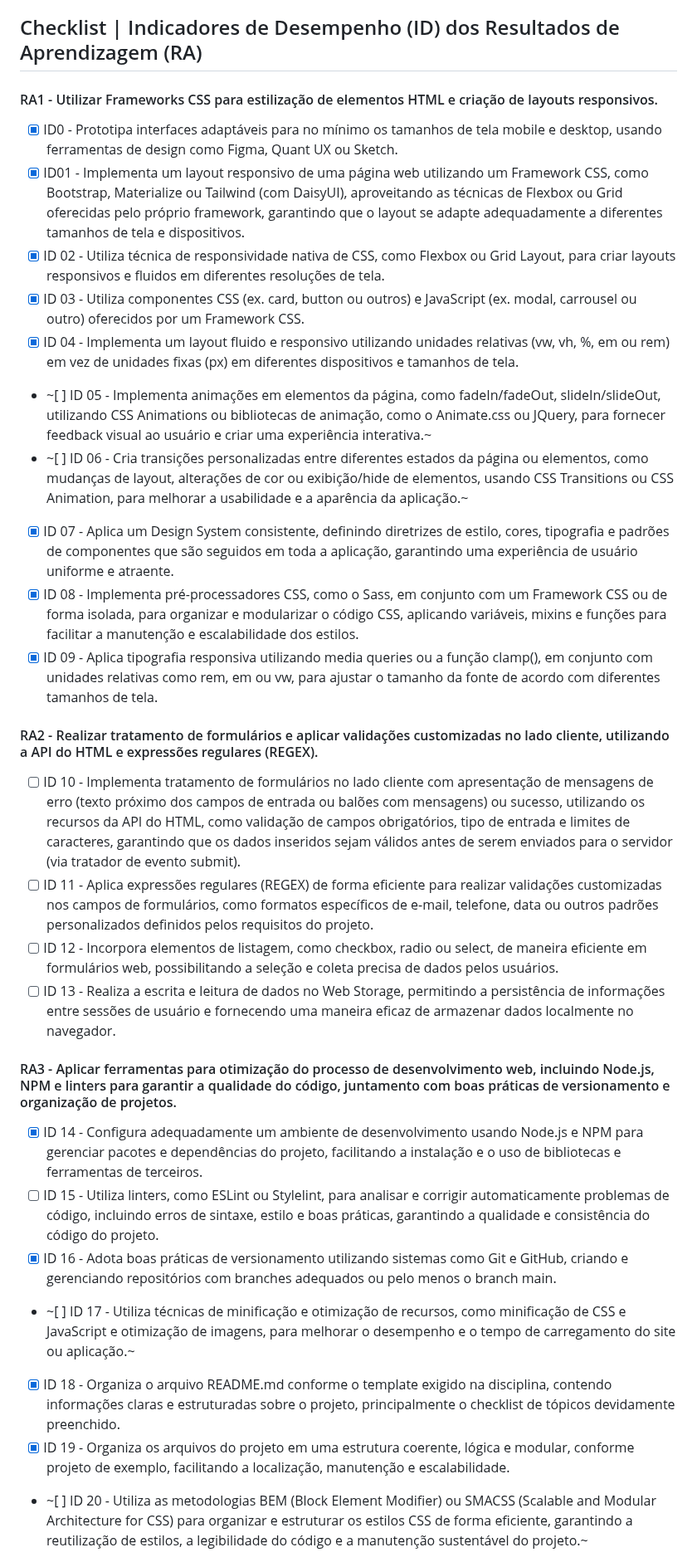
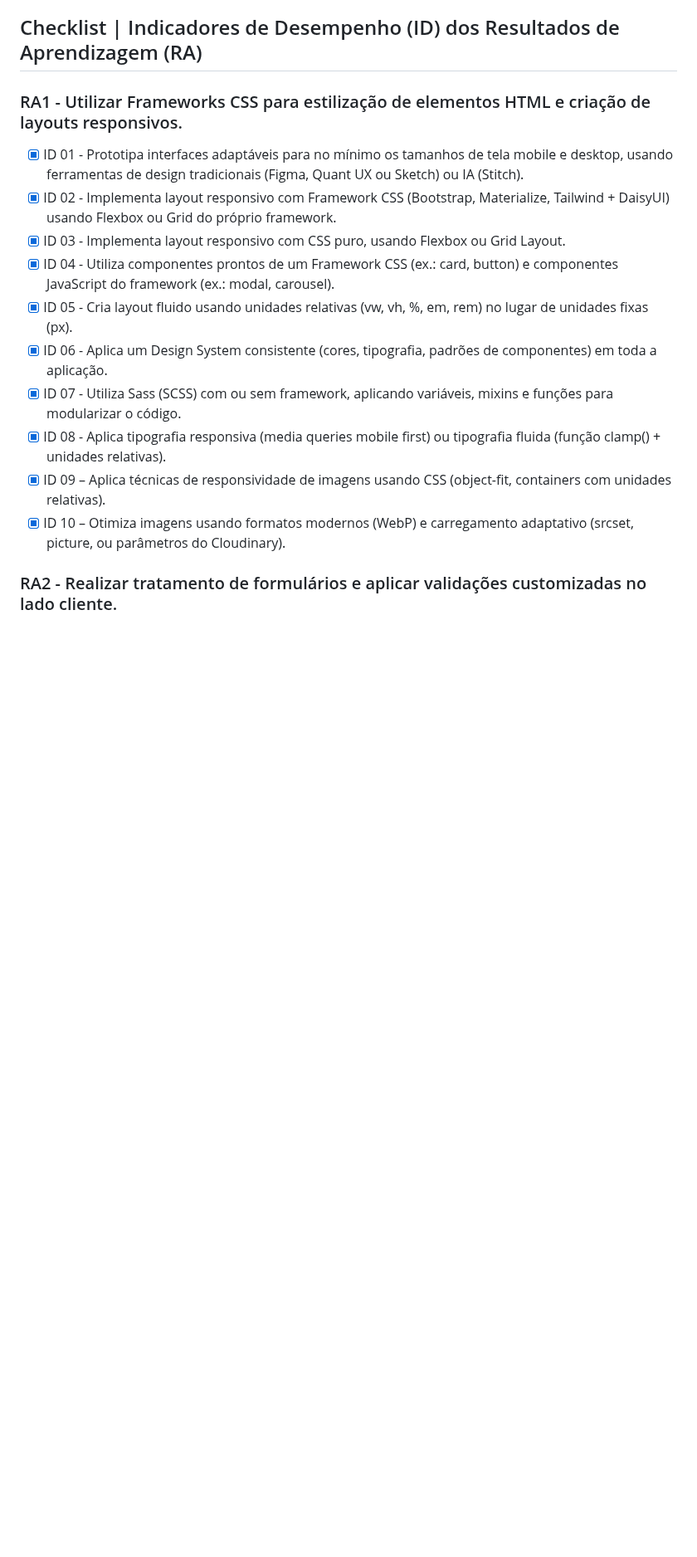
Before and after one commit to Gabriel-Afinovicz/gestor-de-habitos, a Markdown page: README.md, the part around one of its changes. Shown at 83% size. Rendered like a GitHub page; blank space fills up the shorter version.

```diff
--- a/README.md
+++ b/README.md
@@ -29,30 +29,18 @@ Materialize
 ---
 ## Checklist | Indicadores de Desempenho (ID) dos Resultados de Aprendizagem (RA)
 
-#### RA1 - Utilizar Frameworks CSS para estilização de elementos HTML e criação de layouts responsivos.
-- [x] ID0 - Prototipa interfaces adaptáveis para no mínimo os tamanhos de tela mobile e desktop, usando ferramentas de design como Figma, Quant UX ou Sketch.
-- [x] ID01 - Implementa um layout responsivo de uma página web utilizando um Framework CSS, como Bootstrap, Materialize ou Tailwind (com DaisyUI), aproveitando as técnicas de Flexbox ou Grid oferecidas pelo próprio framework, garantindo que o layout se adapte adequadamente a diferentes tamanhos de tela e dispositivos.
-- [x] ID 02 - Utiliza técnica de responsividade nativa de CSS, como Flexbox ou Grid Layout, para criar layouts responsivos e fluidos em diferentes resoluções de tela.
-- [x] ID 03 - Utiliza componentes CSS (ex. card, button ou outros) e JavaScript (ex. modal, carrousel ou outro) oferecidos por um Framework CSS.
-- [x] ID 04 - Implementa um layout fluido e responsivo utilizando unidades relativas (vw, vh, %, em ou rem) em vez de unidades fixas (px) em diferentes dispositivos e tamanhos de tela.
-- ~[ ] ID 05 - Implementa animações em elementos da página, como fadeIn/fadeOut, slideIn/slideOut, utilizando CSS Animations ou bibliotecas de animação, como o Animate.css ou JQuery, para fornecer feedback visual ao usuário e criar uma experiência interativa.~
-- ~[ ] ID 06 - Cria transições personalizadas entre diferentes estados da página ou elementos, como mudanças de layout, alterações de cor ou exibição/hide de elementos, usando CSS Transitions ou CSS Animation, para melhorar a usabilidade e a aparência da aplicação.~
-- [x] ID 07 - Aplica um Design System consistente, definindo diretrizes de estilo, cores, tipografia e padrões de componentes que são seguidos em toda a aplicação, garantindo uma experiência de usuário uniforme e atraente.
-- [x] ID 08 - Implementa pré-processadores CSS, como o Sass, em conjunto com um Framework CSS ou de forma isolada, para organizar e modularizar o código CSS, aplicando variáveis, mixins e funções para facilitar a manutenção e escalabilidade dos estilos.
-- [x] ID 09 - Aplica tipografia responsiva utilizando media queries ou a função clamp(), em conjunto com unidades relativas como rem, em ou vw, para ajustar o tamanho da fonte de acordo com diferentes tamanhos de tela.
+### RA1 - Utilizar Frameworks CSS para estilização de elementos HTML e criação de layouts responsivos.
 
-#### RA2 - Realizar tratamento de formulários e aplicar validações customizadas no lado cliente, utilizando a API do HTML e expressões regulares (REGEX).
-- [ ] ID 10 - Implementa tratamento de formulários no lado cliente com apresentação de mensagens de erro (texto próximo dos campos de entrada ou balões com mensagens) ou sucesso, utilizando os recursos da API do HTML, como validação de campos obrigatórios, tipo de entrada e limites de caracteres, garantindo que os dados inseridos sejam válidos antes de serem enviados para o servidor (via tratador de evento submit).
-- [ ] ID 11 - Aplica expressões regulares (REGEX) de forma eficiente para realizar validações customizadas nos campos de formulários, como formatos específicos de e-mail, telefone, data ou outros padrões personalizados definidos pelos requisitos do projeto.
-- [ ] ID 12 - Incorpora elementos de listagem, como checkbox, radio ou select, de maneira eficiente em formulários web, possibilitando a seleção e coleta precisa de dados pelos usuários.
-- [ ] ID 13 - Realiza a escrita e leitura de dados no Web Storage, permitindo a persistência de informações entre sessões de usuário e fornecendo uma maneira eficaz de armazenar dados localmente no navegador.
+- [x] ID 01 - Prototipa interfaces adaptáveis para no mínimo os tamanhos de tela mobile e desktop, usando ferramentas de design tradicionais (Figma, Quant UX ou Sketch) ou IA (Stitch).
+- [x] ID 02 - Implementa layout responsivo com Framework CSS (Bootstrap, Materialize, Tailwind + DaisyUI) usando Flexbox ou Grid do próprio framework.
+- [x] ID 03 - Implementa layout responsivo com CSS puro, usando Flexbox ou Grid Layout.
+- [x] ID 04 - Utiliza componentes prontos de um Framework CSS (ex.: card, button) e componentes JavaScript do framework (ex.: modal, carousel).
+- [x] ID 05 - Cria layout fluido usando unidades relativas (vw, vh, %, em, rem) no lugar de unidades fixas (px).
+- [x] ID 06 - Aplica um Design System consistente (cores, tipografia, padrões de componentes) em toda a aplicação.
+- [x] ID 07 - Utiliza Sass (SCSS) com ou sem framework, aplicando variáveis, mixins e funções para modularizar o código.
+- [x] ID 08 - Aplica tipografia responsiva (media queries mobile first) ou tipografia fluida (função clamp() + unidades relativas).
+- [x] ID 09 – Aplica técnicas de responsividade de imagens usando CSS (object-fit, containers com unidades relativas).
+- [x] ID 10 – Otimiza imagens usando formatos modernos (WebP) e carregamento adaptativo (srcset, picture, ou parâmetros do Cloudinary).
 
-#### RA3 - Aplicar ferramentas para otimização do processo de desenvolvimento web, incluindo Node.js, NPM e linters para garantir a qualidade do código, juntamento com boas práticas de versionamento e organização de projetos.
-- [x] ID 14 - Configura adequadamente um ambiente de desenvolvimento usando Node.js e NPM para gerenciar pacotes e dependências do projeto, facilitando a instalação e o uso de bibliotecas e ferramentas de terceiros.
-- [ ] ID 15 - Utiliza linters, como ESLint ou Stylelint, para analisar e corrigir automaticamente problemas de código, incluindo erros de sintaxe, estilo e boas práticas, garantindo a qualidade e consistência do código do projeto.
-- [x] ID 16 - Adota boas práticas de versionamento utilizando sistemas como Git e GitHub, criando e gerenciando repositórios com branches adequados ou pelo menos o branch main.
-- ~[ ] ID 17 - Utiliza técnicas de minificação e otimização de recursos, como minificação de CSS e JavaScript e otimização de imagens, para melhorar o desempenho e o tempo de carregamento do site ou aplicação.~
-- [x] ID 18 - Organiza o arquivo README.md conforme o template exigido na disciplina, contendo informações claras e estruturadas sobre o projeto, principalmente o checklist de tópicos devidamente preenchido.
-- [x] ID 19 - Organiza os arquivos do projeto em uma estrutura coerente, lógica e modular, conforme projeto de exemplo, facilitando a localização, manutenção e escalabilidade.
-- ~[ ] ID 20 - Utiliza as metodologias BEM (Block Element Modifier) ou SMACSS (Scalable and Modular Architecture for CSS) para organizar e estruturar os estilos CSS de forma eficiente, garantindo a reutilização de estilos, a legibilidade do código e a manutenção sustentável do projeto.~
+### RA2 - Realizar tratamento de formulários e aplicar validações customizadas no lado cliente.
 
```
Also changed, not shown: other parts of README.md (+22 -8 lines).
